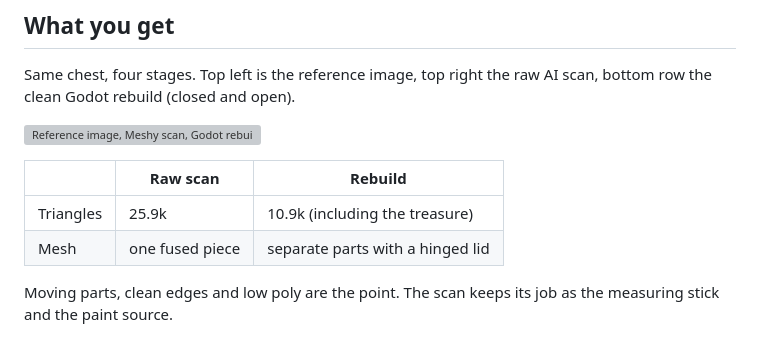
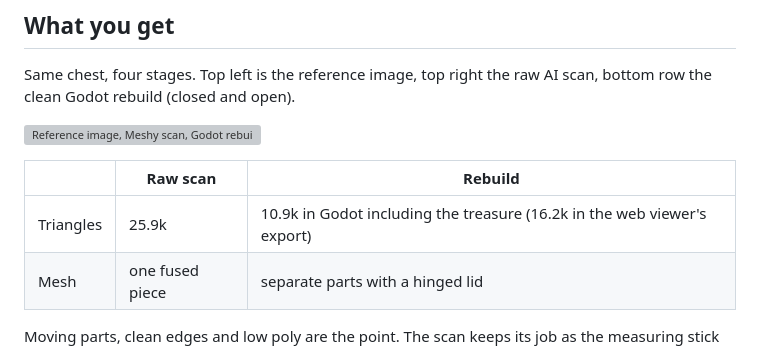
Before and after one commit to undeadpickle/image-to-3d-rebuild, a Markdown page: README.md, the part around the change. Drawn GitHub-style; grey boxes are pictures that could not be loaded.

Commit message:
docs: clarify triangle counts

```diff
--- a/README.md
+++ b/README.md
@@ -24,7 +24,7 @@ Same chest, four stages. Top left is the reference image, top right the raw AI s
 
 | | Raw scan | Rebuild |
 |---|---|---|
-| Triangles | 25.9k | 10.9k (including the treasure) |
+| Triangles | 25.9k | 10.9k in Godot including the treasure (16.2k in the web viewer's export) |
 | Mesh | one fused piece | separate parts with a hinged lid |
 
 Moving parts, clean edges and low poly are the point. The scan keeps its job as the measuring stick and the paint source.
```
